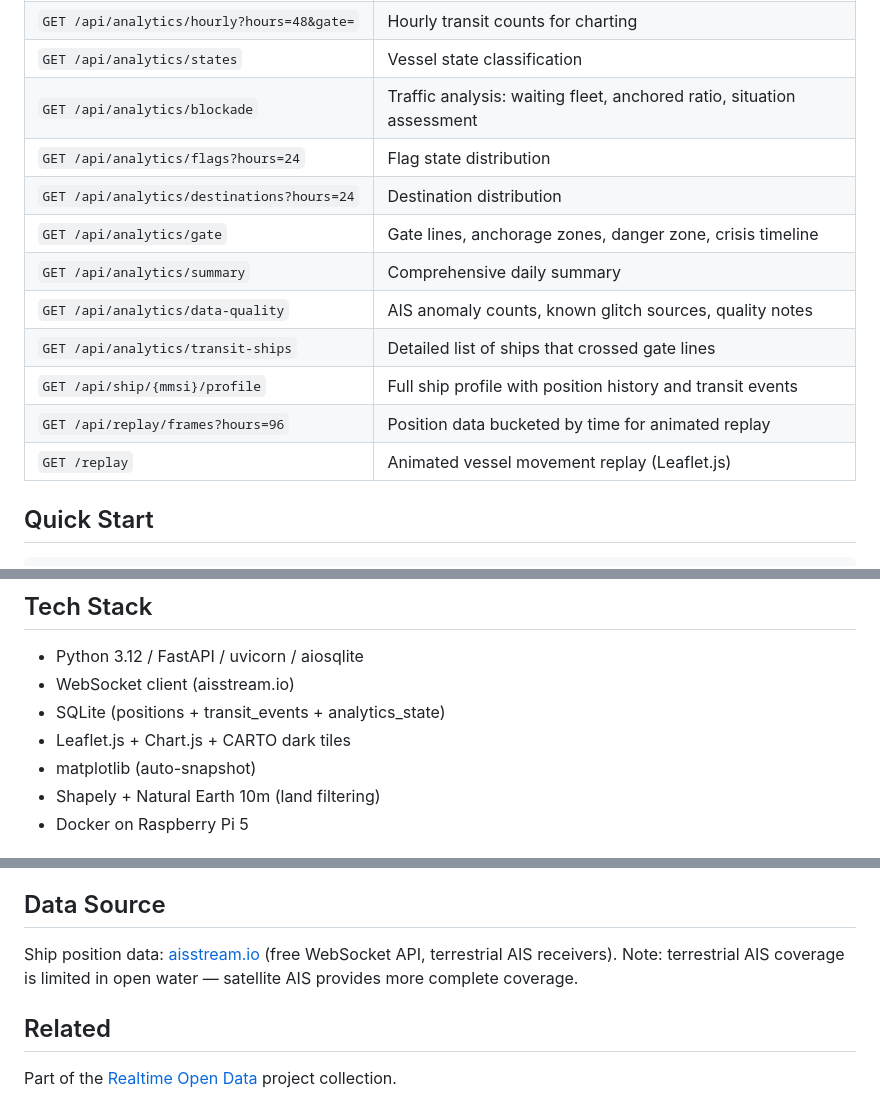
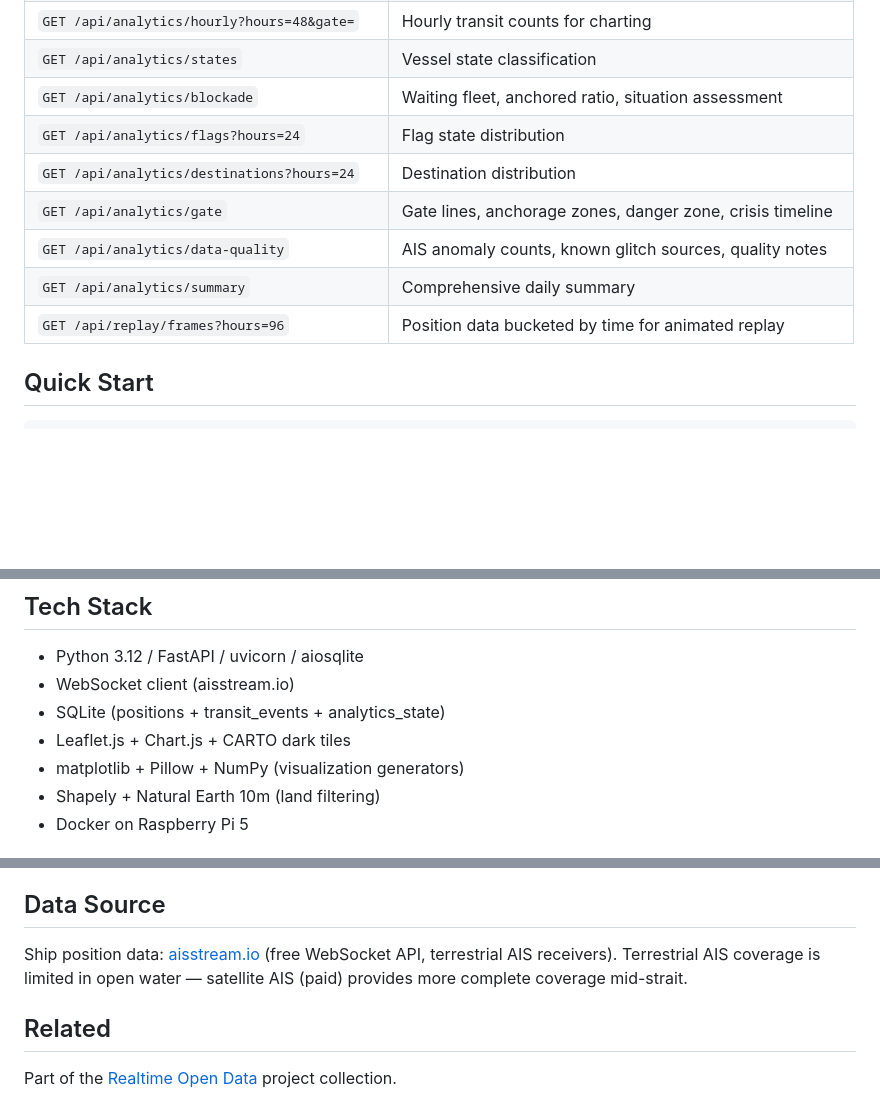
Before and after one commit to yasumorishima/hormuz-ship-tracker, a Markdown page: README.md, 3 parts joined by grey strips. Drawn GitHub-style; blank space fills up the shorter version.

```diff
--- a/README.md
+++ b/README.md
@@ -63,15 +120,12 @@ aisstream.io (WebSocket)
 | `GET /api/analytics/hourly?hours=48&gate=` | Hourly transit counts for charting |
 | `GET /api/analytics/states` | Vessel state classification |
-| `GET /api/analytics/blockade` | Traffic analysis: waiting fleet, anchored ratio, situation assessment |
+| `GET /api/analytics/blockade` | Waiting fleet, anchored ratio, situation assessment |
 | `GET /api/analytics/flags?hours=24` | Flag state distribution |
 | `GET /api/analytics/destinations?hours=24` | Destination distribution |
 | `GET /api/analytics/gate` | Gate lines, anchorage zones, danger zone, crisis timeline |
+| `GET /api/analytics/data-quality` | AIS anomaly counts, known glitch sources, quality notes |
 | `GET /api/analytics/summary` | Comprehensive daily summary |
-| `GET /api/analytics/data-quality` | AIS anomaly counts, known glitch sources, quality notes |
-| `GET /api/analytics/transit-ships` | Detailed list of ships that crossed gate lines |
-| `GET /api/ship/{mmsi}/profile` | Full ship profile with position history and transit events |
 | `GET /api/replay/frames?hours=96` | Position data bucketed by time for animated replay |
-| `GET /replay` | Animated vessel movement replay (Leaflet.js) |
 
 ## Quick Start
 
@@ -95,7 +149,7 @@ docker exec hormuz-tracker python src/migrate.py
 - WebSocket client (aisstream.io)
 - SQLite (positions + transit_events + analytics_state)
 - Leaflet.js + Chart.js + CARTO dark tiles
-- matplotlib (auto-snapshot)
+- matplotlib + Pillow + NumPy (visualization generators)
 - Shapely + Natural Earth 10m (land filtering)
 - Docker on Raspberry Pi 5
 
@@ -112,7 +166,7 @@ docker exec hormuz-tracker python src/migrate.py
 ## Data Source
 
 Ship position data: [aisstream.io](https://aisstream.io/) (free WebSocket API, terrestrial AIS receivers).
-Note: terrestrial AIS coverage is limited in open water — satellite AIS provides more complete coverage.
+Terrestrial AIS coverage is limited in open water — satellite AIS (paid) provides more complete coverage mid-strait.
 
 ## Related
 
```
Also changed, not shown: other parts of README.md (+75 -18 lines).
